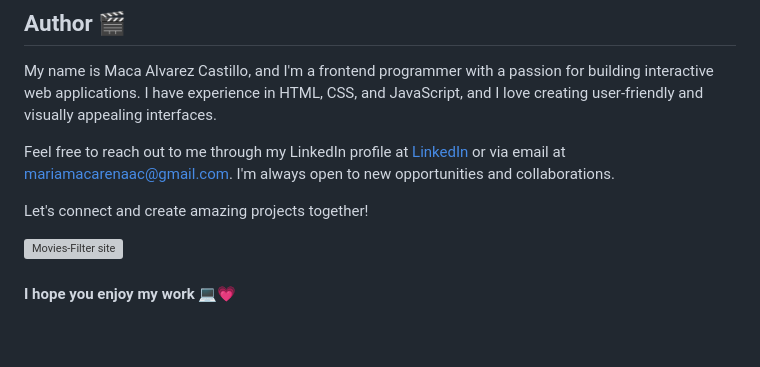
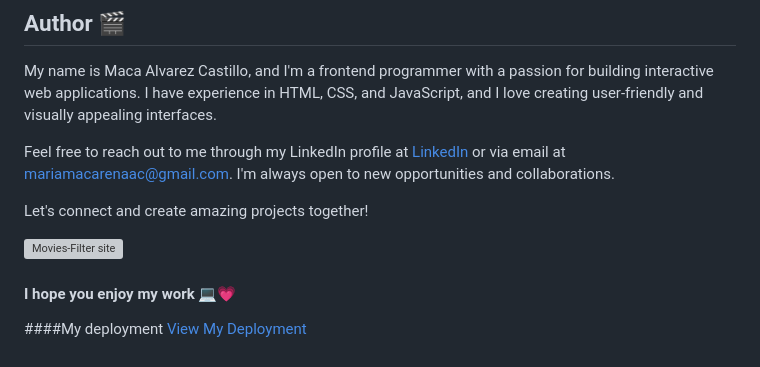
Before and after one commit to MacaAC/movies-filter, a Markdown page: README.md, the part around the change printed below. Rendered like a GitHub page; grey boxes are pictures that could not be loaded.

```diff
--- a/README.md
+++ b/README.md
@@ -47 +47,4 @@ Let's connect and create amazing projects together!
 #### I hope you enjoy my work 💻💗
+
+####My deployment
+[View My Deployment](https://example.com)
```
Also changed, not shown: other parts of README.md (+1 -1 lines).
